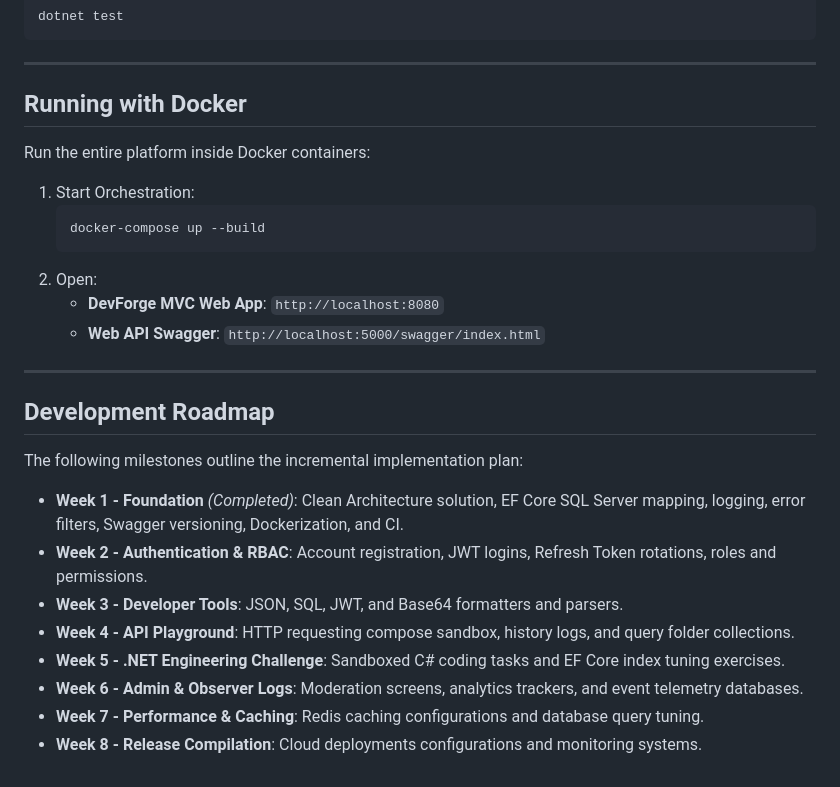
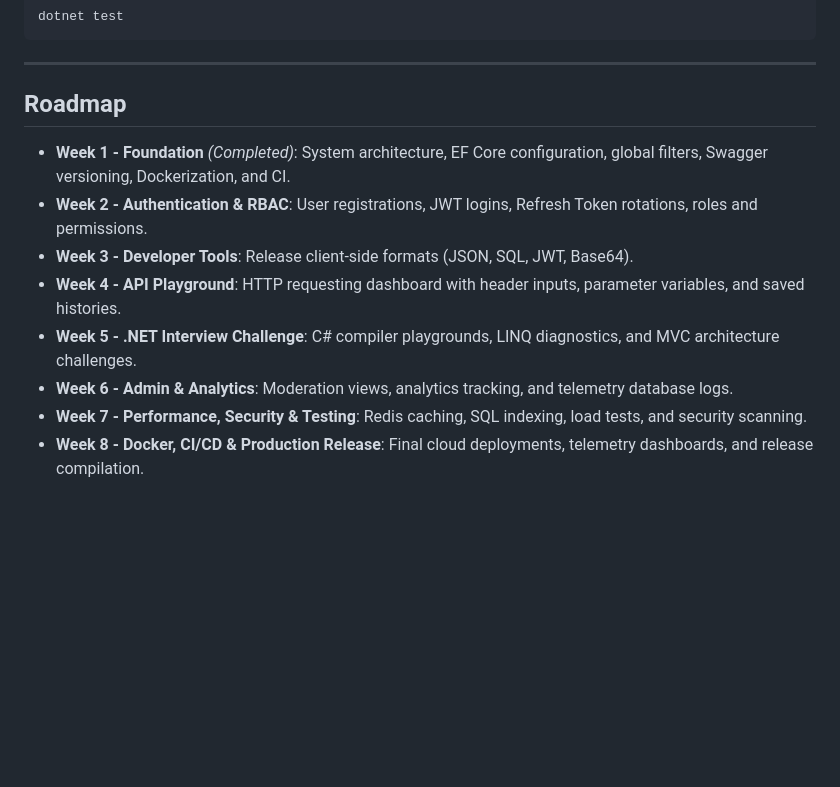
Before and after one commit to Thamim03/DevForge, a Markdown page: README.md, the part around one of its changes. Drawn GitHub-style; blank space fills up the shorter version.

````diff
--- a/README.md
+++ b/README.md
@@ -124,25 +121,13 @@ dotnet test
 
 ---
 
-## Running with Docker
-Run the entire platform inside Docker containers:
-1. Start Orchestration:
-   ```bash
-   docker-compose up --build
-   ```
-2. Open:
-   * **DevForge MVC Web App**: `http://localhost:8080`
-   * **Web API Swagger**: `http://localhost:5000/swagger/index.html`
+## Roadmap
 
----
-
-## Development Roadmap
-The following milestones outline the incremental implementation plan:
-* **Week 1 - Foundation** *(Completed)*: Clean Architecture solution, EF Core SQL Server mapping, logging, error filters, Swagger versioning, Dockerization, and CI.
-* **Week 2 - Authentication & RBAC**: Account registration, JWT logins, Refresh Token rotations, roles and permissions.
-* **Week 3 - Developer Tools**: JSON, SQL, JWT, and Base64 formatters and parsers.
-* **Week 4 - API Playground**: HTTP requesting compose sandbox, history logs, and query folder collections.
-* **Week 5 - .NET Engineering Challenge**: Sandboxed C# coding tasks and EF Core index tuning exercises.
-* **Week 6 - Admin & Observer Logs**: Moderation screens, analytics trackers, and event telemetry databases.
-* **Week 7 - Performance & Caching**: Redis caching configurations and database query tuning.
-* **Week 8 - Release Compilation**: Cloud deployments configurations and monitoring systems.
+* **Week 1 - Foundation** *(Completed)*: System architecture, EF Core configuration, global filters, Swagger versioning, Dockerization, and CI.
+* **Week 2 - Authentication & RBAC**: User registrations, JWT logins, Refresh Token rotations, roles and permissions.
+* **Week 3 - Developer Tools**: Release client-side formats (JSON, SQL, JWT, Base64).
+* **Week 4 - API Playground**: HTTP requesting dashboard with header inputs, parameter variables, and saved histories.
+* **Week 5 - .NET Interview Challenge**: C# compiler playgrounds, LINQ diagnostics, and MVC architecture challenges.
+* **Week 6 - Admin & Analytics**: Moderation views, analytics tracking, and telemetry database logs.
+* **Week 7 - Performance, Security & Testing**: Redis caching, SQL indexing, load tests, and security scanning.
+* **Week 8 - Docker, CI/CD & Production Release**: Final cloud deployments, telemetry dashboards, and release compilation.
````
Also changed, not shown: other parts of README.md (+53 -56 lines).
